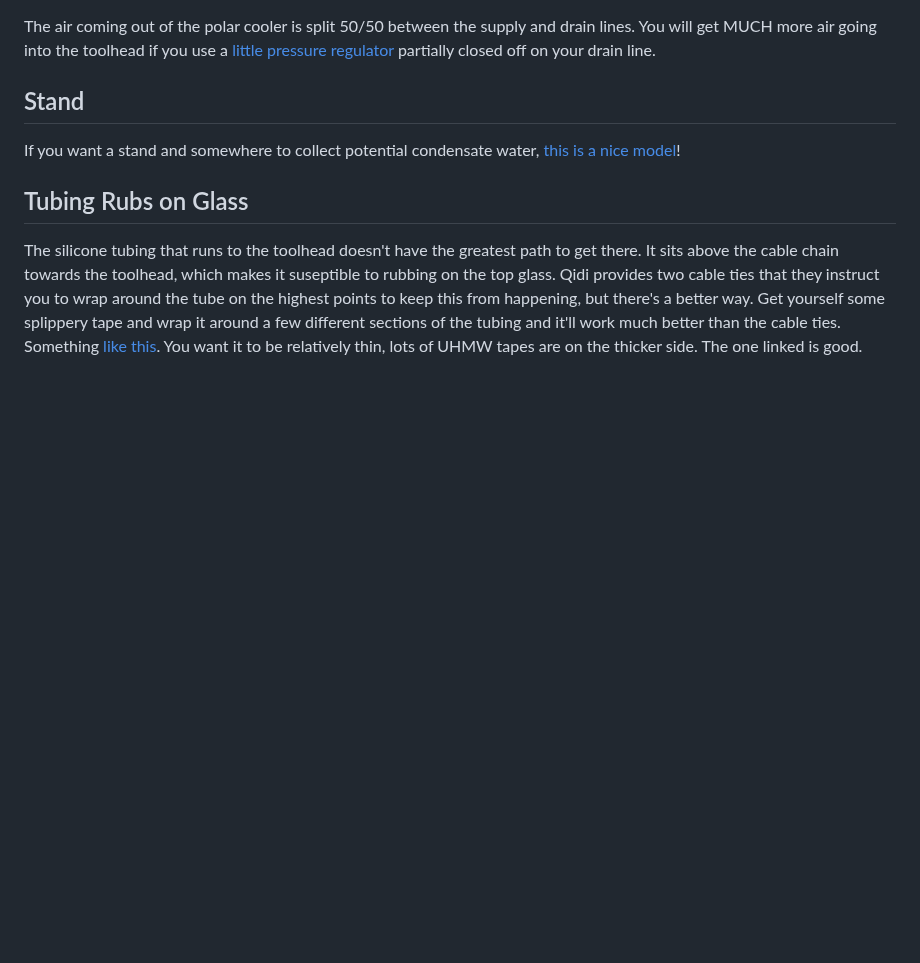
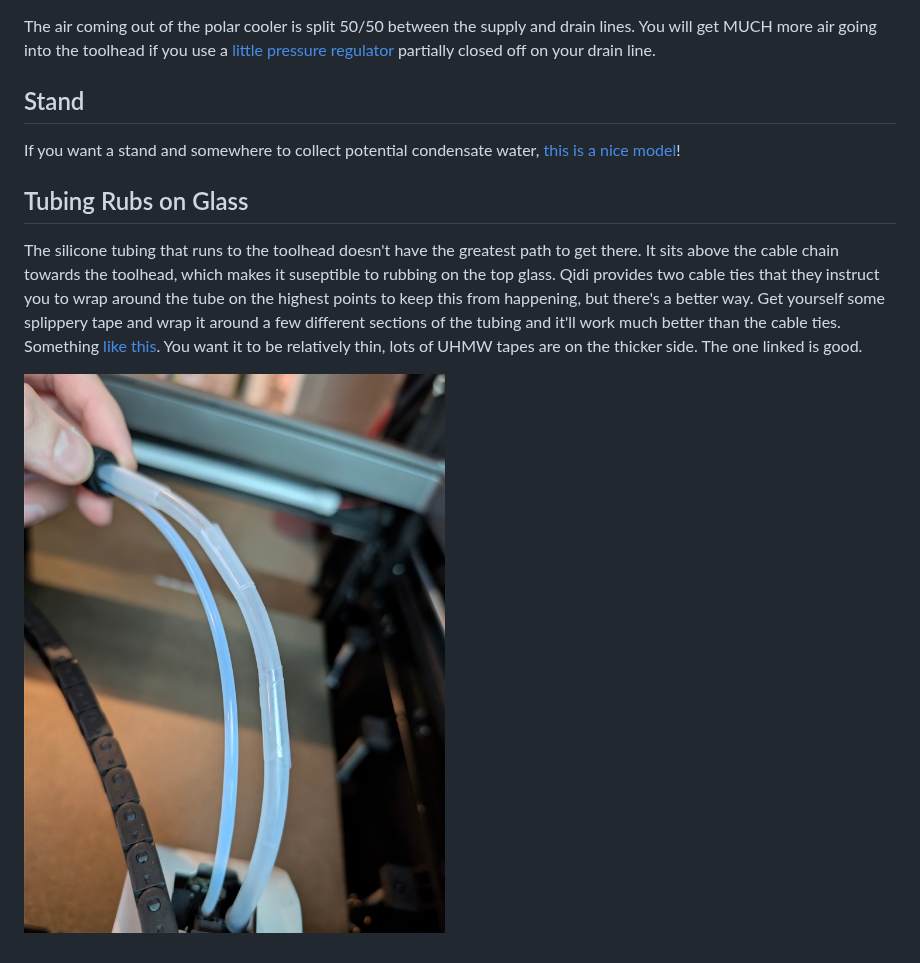
Before and after one commit to thelegendtubaguy/QidiMax4CommunityWiki, a Markdown page: docs/mods/polar_cooler_things.md, the part around the change. GitHub-like rendering; pictures changed too: assets/polar_cooler_tube_tape.jpg (added); blank space fills up the shorter version.

```diff
--- a/docs/mods/polar_cooler_things.md
+++ b/docs/mods/polar_cooler_things.md
@@ -11,3 +11,5 @@ If you want a stand and somewhere to collect potential condensate water, [this i
 ## Tubing Rubs on Glass
 
 The silicone tubing that runs to the toolhead doesn't have the greatest path to get there.  It sits above the cable chain towards the toolhead, which makes it suseptible to rubbing on the top glass.  Qidi provides two cable ties that they instruct you to wrap around the tube on the highest points to keep this from happening, but there's a better way.  Get yourself some splippery tape and wrap it around a few different sections of the tubing and it'll work much better than the cable ties.  Something [like this](https://www.amazon.com/dp/B082VHZZNT).  You want it to be relatively thin, lots of UHMW tapes are on the thicker side.  The one linked is good.
+
+![Tape wrapped around the polar cooler tube](../../assets/polar_cooler_tube_tape.jpg)
```
Also changed, not shown: docs/internals.md (+5 -0 lines), docs/mods.md (+1 -1 lines), docs/mods/qidi_box_spool_adapter.md (added, +9 -0 lines), assets/accessory_connector_daughter_board.jpg (added), assets/qidi_box_spool_adapter_1.jpg (added), assets/qidi_box_spool_adapter_2.jpg (added).
